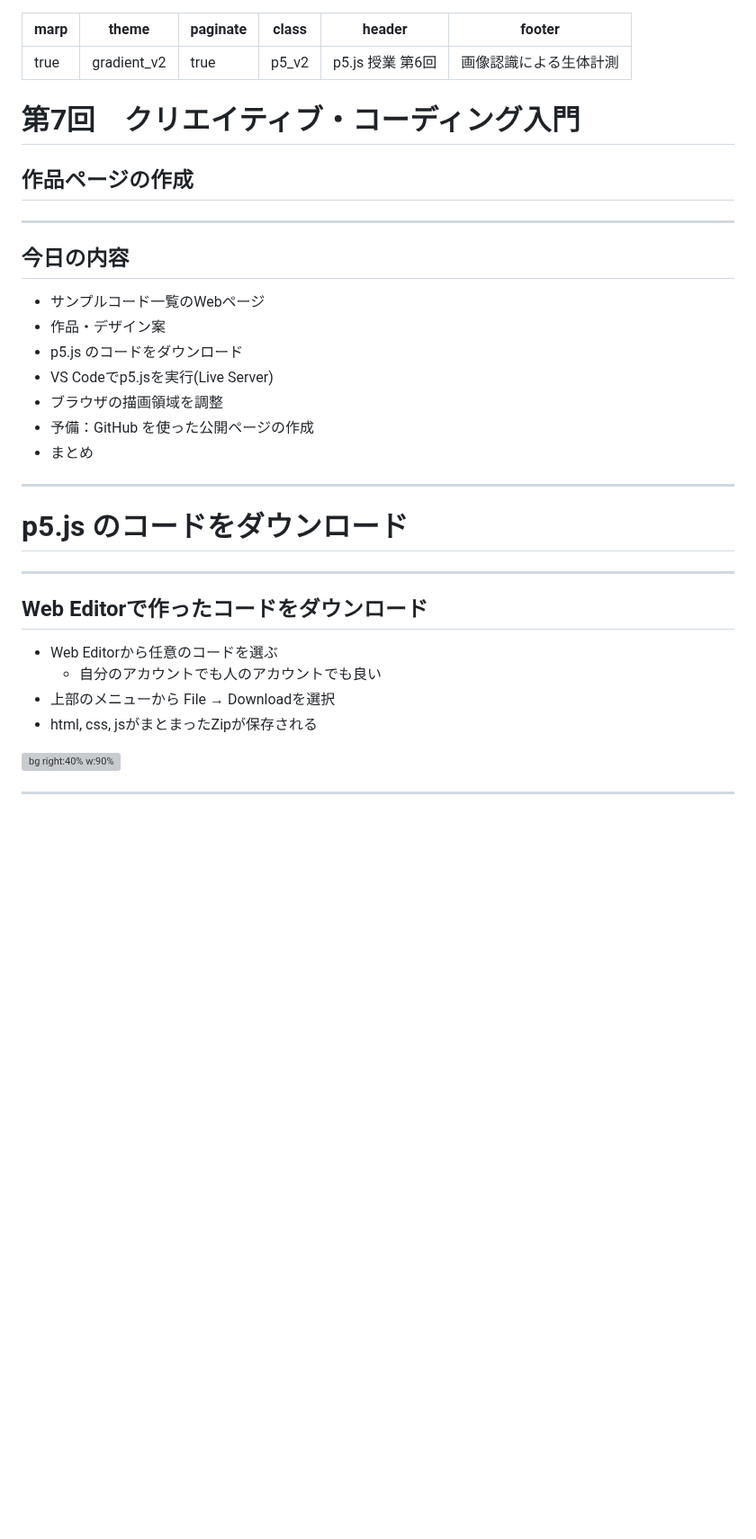
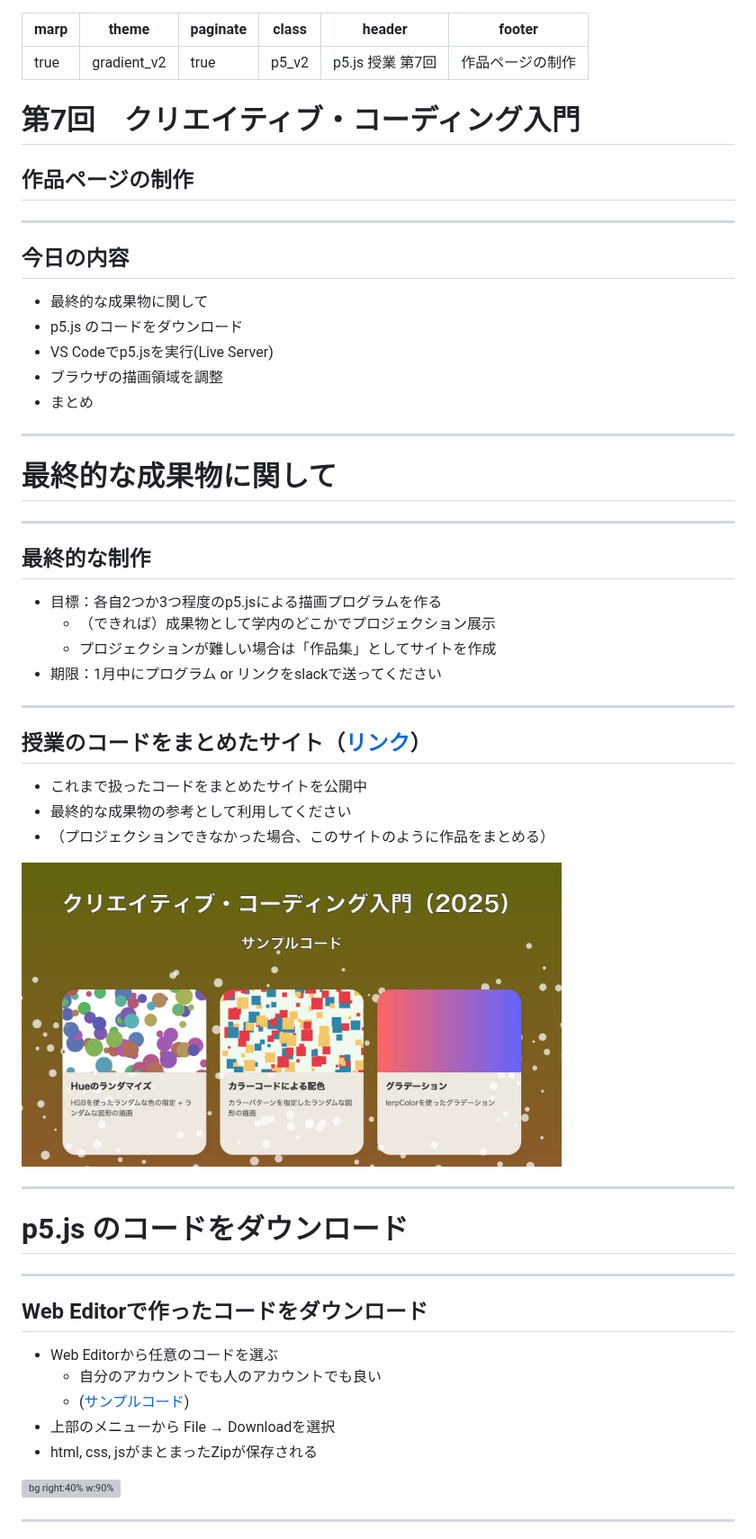
Before and after one commit to takanoma1990/p5js-slides, a Markdown page: slides/7-webpage.md, the part around one of its changes. Shown at 90% size. Rendered like a GitHub page; pictures changed too: slides/img/第七回/サンプルコードのサイト.png (added); blank space fills up the shorter version; grey boxes are pictures that could not be loaded.

```diff
--- a/slides/7-webpage.md
+++ b/slides/7-webpage.md
@@ -3,8 +3,8 @@ marp: true
 theme: gradient_v2
 paginate: true
 class: p5_v2
-header: p5.js 授業 第6回
-footer: 画像認識による生体計測
+header: p5.js 授業 第7回
+footer: 作品ページの制作
 ---
 
 
@@ -46,20 +46,43 @@ footer: 画像認識による生体計測
 </style>
 
 # 第7回　クリエイティブ・コーディング入門
-## 作品ページの作成
+## 作品ページの制作
 
 
 ---
 
 ## 今日の内容
 
-- サンプルコード一覧のWebページ
-- 作品・デザイン案
+- 最終的な成果物に関して
 - p5.js のコードをダウンロード
 - VS Codeでp5.jsを実行(Live Server)
 - ブラウザの描画領域を調整
-- 予備：GitHub を使った公開ページの作成
 - まとめ
+
+
+---
+
+# 最終的な成果物に関して
+
+---
+
+## 最終的な制作
+
+
+- 目標：各自2つか3つ程度のp5.jsによる描画プログラムを作る
+  - （できれば）成果物として学内のどこかでプロジェクション展示
+  - プロジェクションが難しい場合は「作品集」としてサイトを作成
+- 期限：1月中にプログラム or リンクをslackで送ってください
+
+
+---
+
+## 授業のコードをまとめたサイト（[リンク](https://takanoma1990.github.io/p5js-slides/sample_code/index.html)）
+- これまで扱ったコードをまとめたサイトを公開中
+- 最終的な成果物の参考として利用してください
+- （プロジェクションできなかった場合、このサイトのように作品をまとめる）
+
+<img src="./img/第七回/サンプルコードのサイト.png" class="center-img" width="600">
 
 ---
 
@@ -70,8 +93,10 @@ footer: 画像認識による生体計測
 ## Web Editorで作ったコードをダウンロード
 - Web Editorから任意のコードを選ぶ
   - 自分のアカウントでも人のアカウントでも良い
+  - ([サンプルコード](https://editor.p5js.org/takano_ma/sketches/CZCZu-Nr2))
 - 上部のメニューから File → Downloadを選択
 - html, css, jsがまとまったZipが保存される
+
 
 ![bg right:40% w:90%](./img/第七回/Editorのファイルメニューからダウンロード.png)
 
```
Also changed, not shown: other parts of slides/7-webpage.md (+0 -13 lines).
